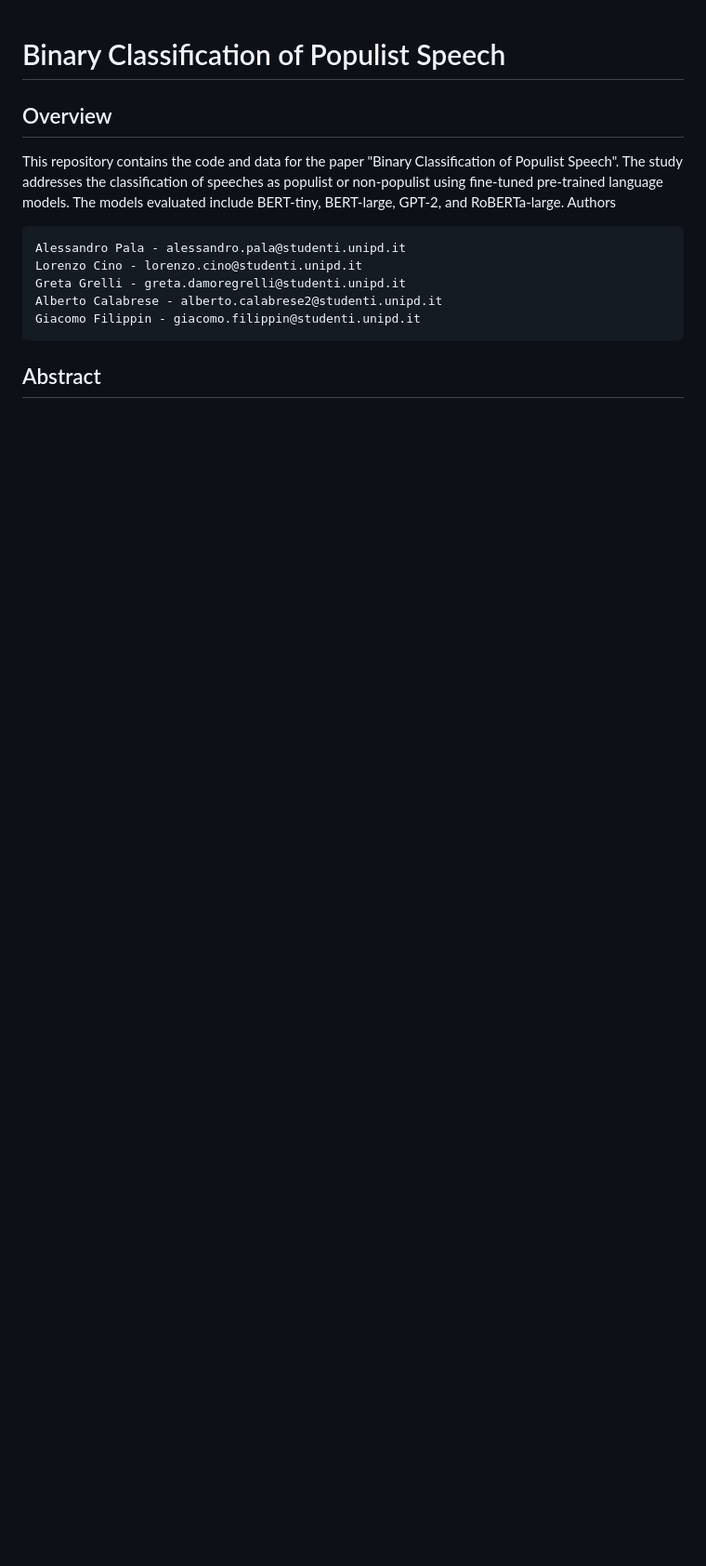
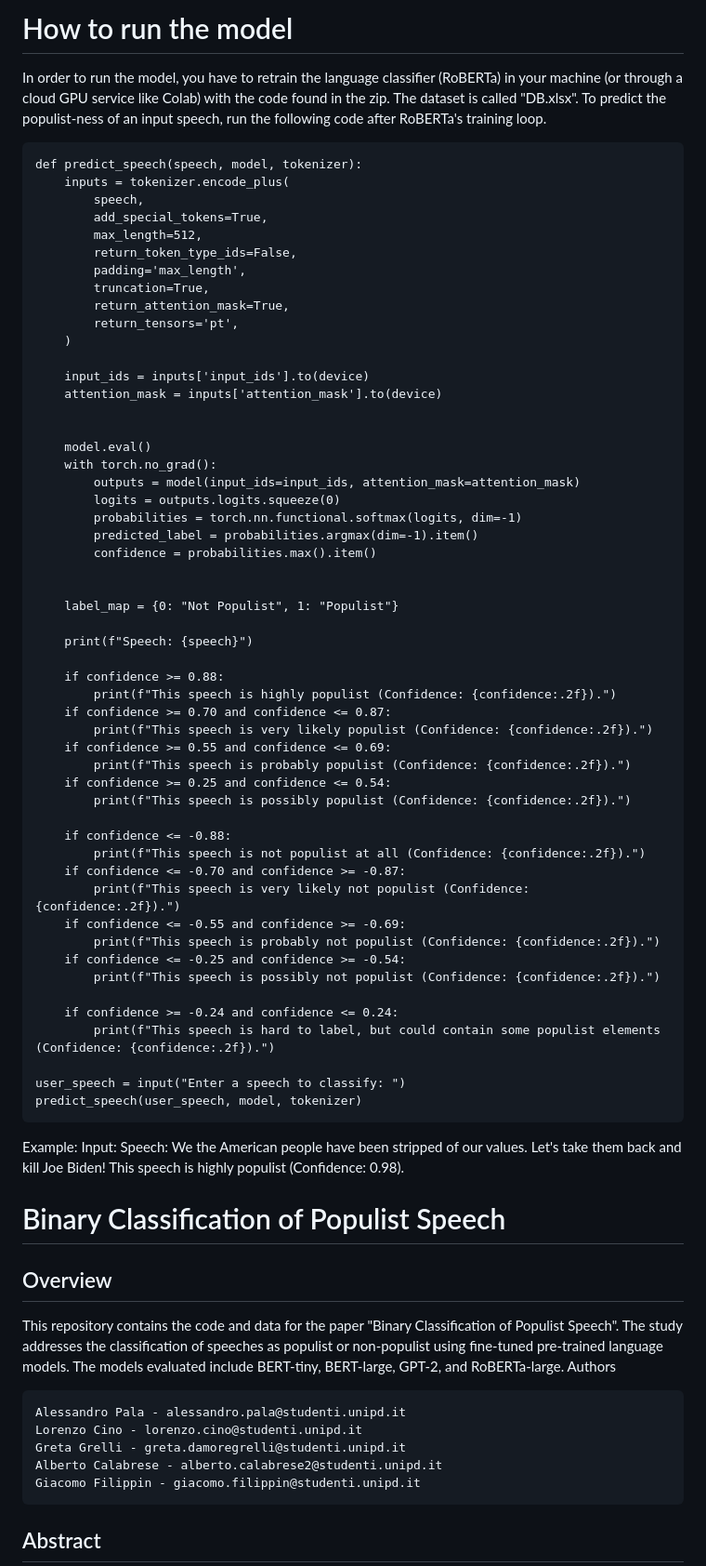
Before and after one commit to Aiecco/BERT-Based-Classification-of-Populist-Discourse, a Markdown page: README.md, the part around the change. Shown: that part at 93% size. GitHub-like rendering; blank space fills up the shorter version.

```diff
--- a/README.md
+++ b/README.md
@@ -1,3 +1,64 @@
+# How to run the model
+In order to run the model, you have to retrain the language classifier (RoBERTa) in your machine (or through a cloud GPU service like Colab) with the code found in the zip. The dataset is called "DB.xlsx".
+To predict the populist-ness of an input speech, run the following code after RoBERTa's training loop.
+
+    def predict_speech(speech, model, tokenizer):
+        inputs = tokenizer.encode_plus(
+            speech,
+            add_special_tokens=True,
+            max_length=512,
+            return_token_type_ids=False,
+            padding='max_length',
+            truncation=True,
+            return_attention_mask=True,
+            return_tensors='pt',
+        )
+
+        input_ids = inputs['input_ids'].to(device)
+        attention_mask = inputs['attention_mask'].to(device)
+
+
+        model.eval()
+        with torch.no_grad():
+            outputs = model(input_ids=input_ids, attention_mask=attention_mask)
+            logits = outputs.logits.squeeze(0)
+            probabilities = torch.nn.functional.softmax(logits, dim=-1)
+            predicted_label = probabilities.argmax(dim=-1).item()
+            confidence = probabilities.max().item()
+
+
+        label_map = {0: "Not Populist", 1: "Populist"}
+
+        print(f"Speech: {speech}")
+
+        if confidence >= 0.88:
+            print(f"This speech is highly populist (Confidence: {confidence:.2f}).")
+        if confidence >= 0.70 and confidence <= 0.87:
+            print(f"This speech is very likely populist (Confidence: {confidence:.2f}).")
+        if confidence >= 0.55 and confidence <= 0.69:
+            print(f"This speech is probably populist (Confidence: {confidence:.2f}).")
+        if confidence >= 0.25 and confidence <= 0.54:
+            print(f"This speech is possibly populist (Confidence: {confidence:.2f}).")
+
+        if confidence <= -0.88:
+            print(f"This speech is not populist at all (Confidence: {confidence:.2f}).")
+        if confidence <= -0.70 and confidence >= -0.87:
+            print(f"This speech is very likely not populist (Confidence: {confidence:.2f}).")
+        if confidence <= -0.55 and confidence >= -0.69:
+            print(f"This speech is probably not populist (Confidence: {confidence:.2f}).")
+        if confidence <= -0.25 and confidence >= -0.54:
+            print(f"This speech is possibly not populist (Confidence: {confidence:.2f}).")
+
+        if confidence >= -0.24 and confidence <= 0.24:
+            print(f"This speech is hard to label, but could contain some populist elements (Confidence: {confidence:.2f}).")
+
+    user_speech = input("Enter a speech to classify: ")
+    predict_speech(user_speech, model, tokenizer)
+
+Example:
+Input: Speech: We the American people have been stripped of our values. Let's take them back and kill Joe Biden!
+This speech is highly populist (Confidence: 0.98).
+
 # Binary Classification of Populist Speech
 ## Overview
 
```
